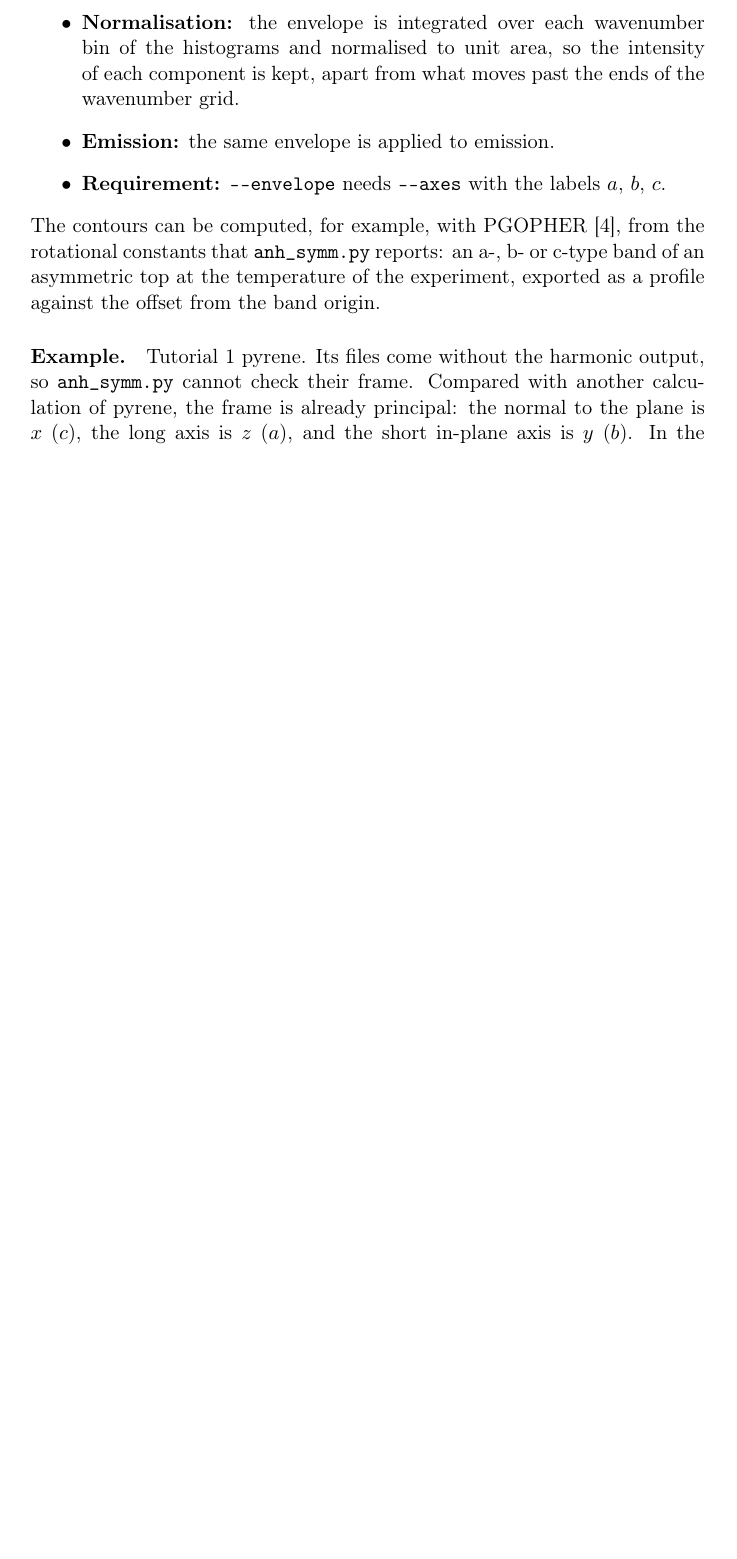
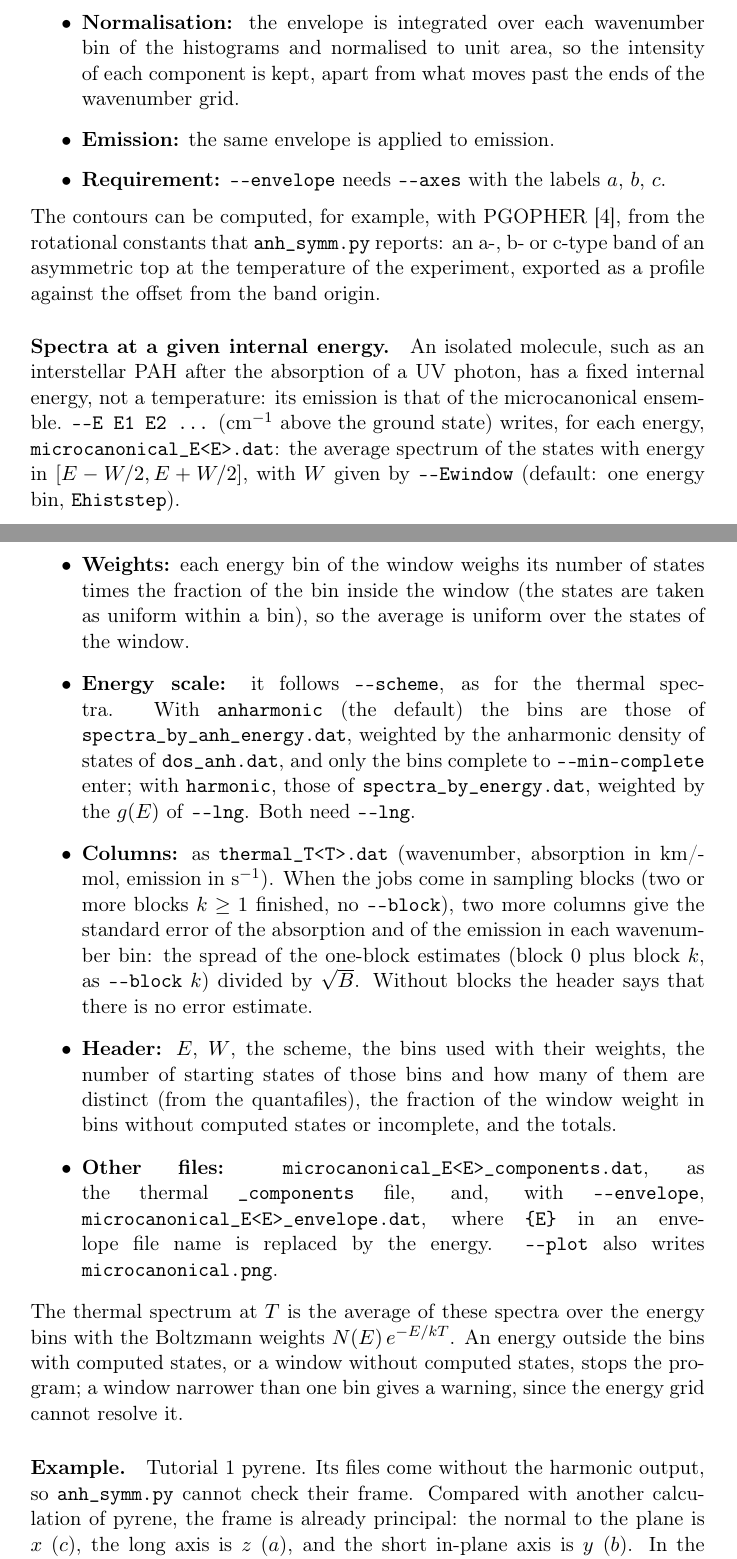
Before and after one commit to gmulas/AnharmoniCaOs-manual, a LaTeX document (manual.tex, which reads chapters/programs.tex): part of page 49 of 102 before the commit and two parts of pages 49 and 50 of 103 after it, the two joined at a grey line, cut so that both start at the same text, the shorter picture padded with empty space. Compiled offline with pdfLaTeX.

Commit message:
anh_assemble.py --E: spectra at a given internal energy (draft, example to come)
Co-Authored-By: Claude Opus 5.5 <noreply@anthropic.com>

```diff
--- a/chapters/programs.tex
+++ b/chapters/programs.tex
@@ -1435,6 +1435,51 @@ from the rotational constants that \prog{anh\_symm.py} reports: an a-,
 b- or c-type band of an asymmetric top at the temperature of the
 experiment, exported as a profile against the offset from the band origin.
 
+\paragraph{Spectra at a given internal energy.} An isolated molecule, such
+as an interstellar PAH after the absorption of a UV photon, has a fixed
+internal energy, not a temperature: its emission is that of the
+microcanonical ensemble. \texttt{-{}-E E1 E2 \ldots} (cm$^{-1}$ above the
+ground state) writes, for each energy, \file{microcanonical\_E<E>.dat}:
+the average spectrum of the states with energy in $[E - W/2, E + W/2]$,
+with $W$ given by \texttt{-{}-Ewindow} (default: one energy bin,
+\opt{Ehiststep}).
+\begin{itemize}
+\item \textbf{Weights:} each energy bin of the window weighs its number
+  of states times the fraction of the bin inside the window (the states
+  are taken as uniform within a bin), so the average is uniform over the
+  states of the window.
+\item \textbf{Energy scale:} it follows \texttt{-{}-scheme}, as for the
+  thermal spectra. With \texttt{anharmonic} (the default) the bins are
+  those of \file{spectra\_by\_anh\_energy.dat}, weighted by the anharmonic
+  density of states of \file{dos\_anh.dat}, and only the bins complete to
+  \texttt{-{}-min-complete} enter; with \texttt{harmonic}, those of
+  \file{spectra\_by\_energy.dat}, weighted by the $g(E)$ of
+  \texttt{-{}-lng}. Both need \texttt{-{}-lng}.
+\item \textbf{Columns:} as \file{thermal\_T<T>.dat} (wavenumber,
+  absorption in km/mol, emission in s$^{-1}$). When the jobs come in
+  sampling blocks (two or more blocks $k \ge 1$ finished, no
+  \texttt{-{}-block}), two more columns give the standard error of the
+  absorption and of the emission in each wavenumber bin: the spread of
+  the one-block estimates (block 0 plus block $k$, as
+  \texttt{-{}-block}~$k$) divided by $\sqrt{B}$. Without blocks the header
+  says that there is no error estimate.
+\item \textbf{Header:} $E$, $W$, the scheme, the bins used with their
+  weights, the number of starting states of those bins and how many of
+  them are distinct (from the quantafiles), the fraction of the window
+  weight in bins without computed states or incomplete, and the totals.
+\item \textbf{Other files:} \file{microcanonical\_E<E>\_components.dat},
+  as the thermal \file{\_components} file, and, with
+  \texttt{-{}-envelope}, \file{microcanonical\_E<E>\_envelope.dat}, where
+  \texttt{\{E\}} in an envelope file name is replaced by the energy.
+  \texttt{-{}-plot} also writes \file{microcanonical.png}.
+\end{itemize}
+The thermal spectrum at $T$ is the average of these spectra over the
+energy bins with the Boltzmann weights $N(E)\,e^{-E/kT}$. An energy
+outside the bins with computed states, or a window without computed
+states, stops the program; a window narrower than one bin gives a
+warning, since the energy grid cannot resolve it.
+%MICROEXAMPLE
+
 \paragraph{Example.} Tutorial~1 pyrene. Its files come without the
 harmonic output, so \prog{anh\_symm.py} cannot check their frame. Compared
 with another calculation of pyrene, the frame is already principal: the
```
